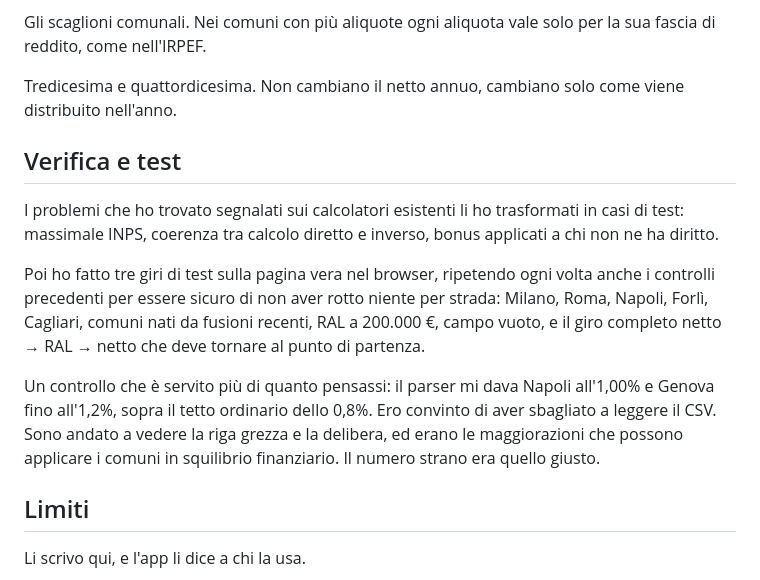
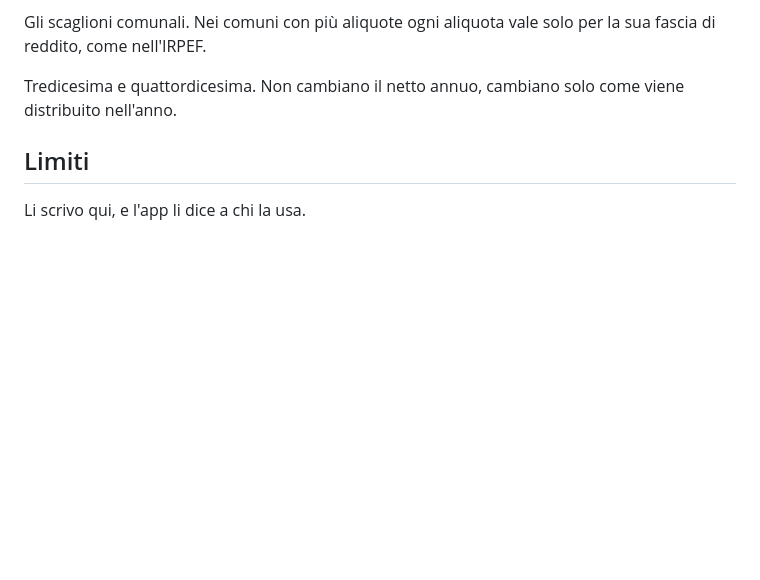
Before and after one commit to lorenzorusso1995-jpg/jethr-calcolatore-netto, a Markdown page: README.md, the part around one of its changes. Rendered like a GitHub page; blank space fills up the shorter version.

```diff
--- a/README.md
+++ b/README.md
@@ -103,14 +103,6 @@ Gli scaglioni comunali. Nei comuni con più aliquote ogni aliquota vale solo per
 
 Tredicesima e quattordicesima. Non cambiano il netto annuo, cambiano solo come viene distribuito nell'anno.
 
-## Verifica e test
-
-I problemi che ho trovato segnalati sui calcolatori esistenti li ho trasformati in casi di test: massimale INPS, coerenza tra calcolo diretto e inverso, bonus applicati a chi non ne ha diritto.
-
-Poi ho fatto tre giri di test sulla pagina vera nel browser, ripetendo ogni volta anche i controlli precedenti per essere sicuro di non aver rotto niente per strada: Milano, Roma, Napoli, Forlì, Cagliari, comuni nati da fusioni recenti, RAL a 200.000 €, campo vuoto, e il giro completo netto → RAL → netto che deve tornare al punto di partenza.
-
-Un controllo che è servito più di quanto pensassi: il parser mi dava Napoli all'1,00% e Genova fino all'1,2%, sopra il tetto ordinario dello 0,8%. Ero convinto di aver sbagliato a leggere il CSV. Sono andato a vedere la riga grezza e la delibera, ed erano le maggiorazioni che possono applicare i comuni in squilibrio finanziario. Il numero strano era quello giusto.
-
 ## Limiti
 
 Li scrivo qui, e l'app li dice a chi la usa.
```
Also changed, not shown: other parts of README.md (+32 -40 lines).
